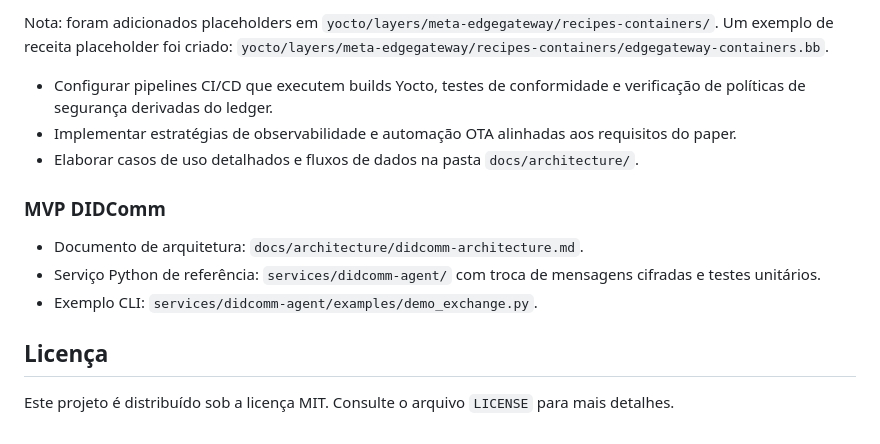
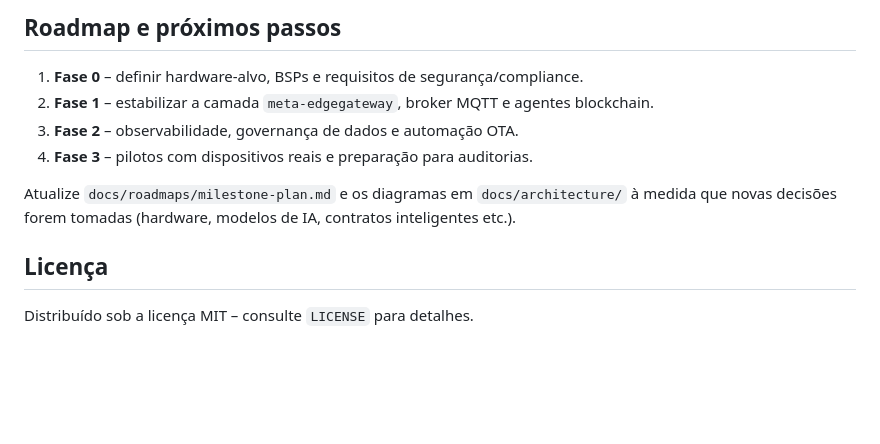
Before and after one commit to Ruisth/EdgeGateway, a Markdown page: README.md, the part around one of its changes. GitHub-like rendering; blank space fills up the shorter version.

Commit message:
Readme updated with project details

```diff
--- a/README.md
+++ b/README.md
@@ -76,15 +63,11 @@ para navegar pelos requisitos funcionais, componentes e implicações para o des
 
-Nota: foram adicionados placeholders em `yocto/layers/meta-edgegateway/recipes-containers/`.
-Um exemplo de receita placeholder foi criado: `yocto/layers/meta-edgegateway/recipes-containers/edgegateway-containers.bb`.
-- Configurar pipelines CI/CD que executem builds Yocto, testes de conformidade e verificação de
-  políticas de segurança derivadas do ledger.
-- Implementar estratégias de observabilidade e automação OTA alinhadas aos requisitos do paper.
-- Elaborar casos de uso detalhados e fluxos de dados na pasta `docs/architecture/`.
+## Roadmap e próximos passos
+1. **Fase 0** – definir hardware-alvo, BSPs e requisitos de segurança/compliance.
+2. **Fase 1** – estabilizar a camada `meta-edgegateway`, broker MQTT e agentes blockchain.
+3. **Fase 2** – observabilidade, governança de dados e automação OTA.
+4. **Fase 3** – pilotos com dispositivos reais e preparação para auditorias.
 
-### MVP DIDComm
-- Documento de arquitetura: `docs/architecture/didcomm-architecture.md`.
-- Serviço Python de referência: `services/didcomm-agent/` com troca de mensagens cifradas e testes unitários.
-- Exemplo CLI: `services/didcomm-agent/examples/demo_exchange.py`.
+Atualize `docs/roadmaps/milestone-plan.md` e os diagramas em `docs/architecture/` à medida que novas decisões forem tomadas (hardware, modelos de IA, contratos inteligentes etc.).
 
 ## Licença
-Este projeto é distribuído sob a licença MIT. Consulte o arquivo `LICENSE` para mais detalhes.
+Distribuído sob a licença MIT – consulte `LICENSE` para detalhes.
```
Also changed, not shown: other parts of README.md (+51 -64 lines).
